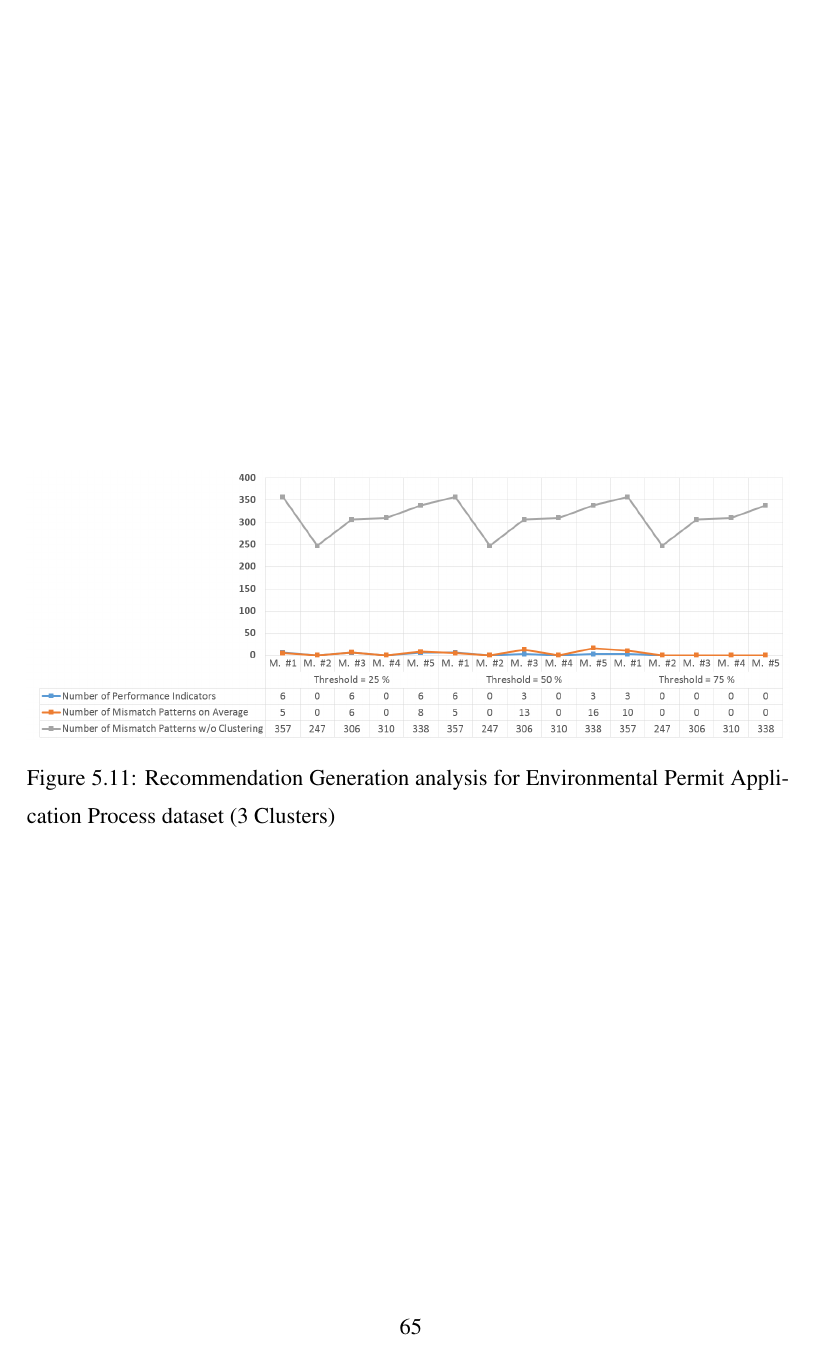
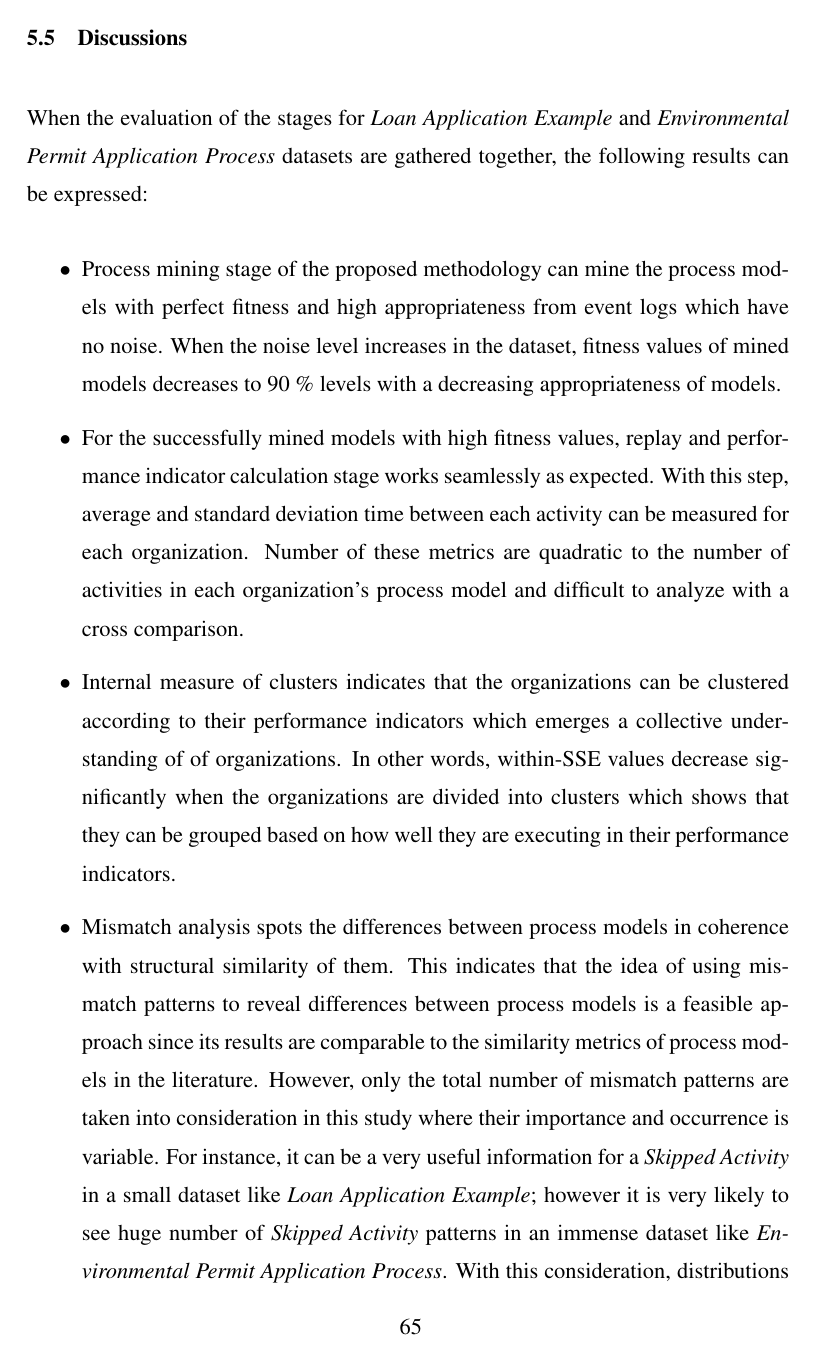
Before and after one commit to onuryilmaz/cross-org-proc-min-thesis, a LaTeX thesis (thesis.tex, which reads 5_results_discussions/results_discussions.tex): page 81 of 91. Compiled offline with pdfLaTeX; a LaTeX package or settings file that is missing is left out.

Commit message:
no message

```diff
--- a/5_results_discussions/results_discussions.tex
+++ b/5_results_discussions/results_discussions.tex
@@ -50,3 +50,16 @@ Cross-organizational mining aims to find cross-correlation of workflows and acti
 
 \input{5_results_discussions/loan-application-process/loan-application-process.tex}
 \input{5_results_discussions/coselog-wabo/coselog-wabo.tex}
+
+\section{Discussions}
+\label{sec:discussions}
+When the evaluation of the stages for \textit{Loan Application Example} and \textit{Environmental Permit Application Process} datasets are gathered together, the following results can be expressed:
+
+\begin{itemize}
+	\item Process mining stage of the proposed methodology can mine the process models with perfect fitness and high appropriateness from event logs which have no noise. When the noise level increases in the dataset, fitness values of mined models decreases to 90 \% levels with a decreasing appropriateness of models.
+	\item For the successfully mined models with high fitness values, replay and performance indicator calculation stage works seamlessly as expected. With this step, average and standard deviation time between each activity can be measured for each organization. Number of these metrics are quadratic to the number of activities in each organization's process model and difficult to analyze with a cross comparison.
+	\item Internal measure of clusters indicates that the organizations can be clustered according to their performance indicators which emerges a collective understanding of of organizations. In other words, within-SSE values decrease significantly when the organizations are divided into clusters which shows that they can be grouped based on how well they are executing in their performance indicators.
+	\item Mismatch analysis spots the differences between process models in coherence with structural similarity of them. This indicates that the idea of using mismatch patterns to reveal differences between process models is a feasible approach since its results are comparable to the similarity metrics of process models in the literature. However, only the total number of mismatch patterns are taken into consideration in this study where their importance and occurrence is variable. For instance, it can be a very useful information for a \textit{Skipped Activity} in a small dataset like \textit{Loan Application Example}; however it is very likely to see huge number of \textit{Skipped Activity} patterns in an immense dataset like \textit{Environmental Permit Application Process}. With this consideration, distributions of mismatch patterns are presented for each dataset to reveal any tendencies for occurrence.
+	\item Recommendation generation aims to gather all generated information in this thesis study to help focusing on the potentially important mismatch patterns for performance indicators. For this aim, different thresholds and different cluster sizes are analyzed to check responsiveness of this stage. When the number of mismatch patterns with and without performance clusterings are checked, it shows that in a small dataset where even the mismatch patterns can be spotted by visual analysis, performance clustering lists 3 times less differences in \textit{Loan Application Example} dataset. When it is impossible to locate mismatch patterns manually like in \textit{Environmental Permit Application Process}, performance clustering spots 100 times less number of differences. This difference helps user to focus on the differences with a potential performance improvement which is one of the aims in this thesis study.
+	\item Although each step of methodology is successful based on their evaluation metrics, mismatch patterns recommended at the end of methodology can yield the important observations as well as being being irrelevant and infeasible. Since this decision is based on the business environment of the organizations quality of recommendations for business usefulness is out of the scope of this thesis study. However, some example recommendations can be presented to provide an insight.
+\end{itemize}
```
Also changed, not shown: 1_introduction/introduction.tex (+3 -0 lines), 5_results_discussions/coselog-wabo/coselog-wabo.tex (+0 -6 lines), 5_results_discussions/loan-application-process/loan-application-process.tex (+0 -7 lines), notlar.txt (deleted, +0 -2 lines).
